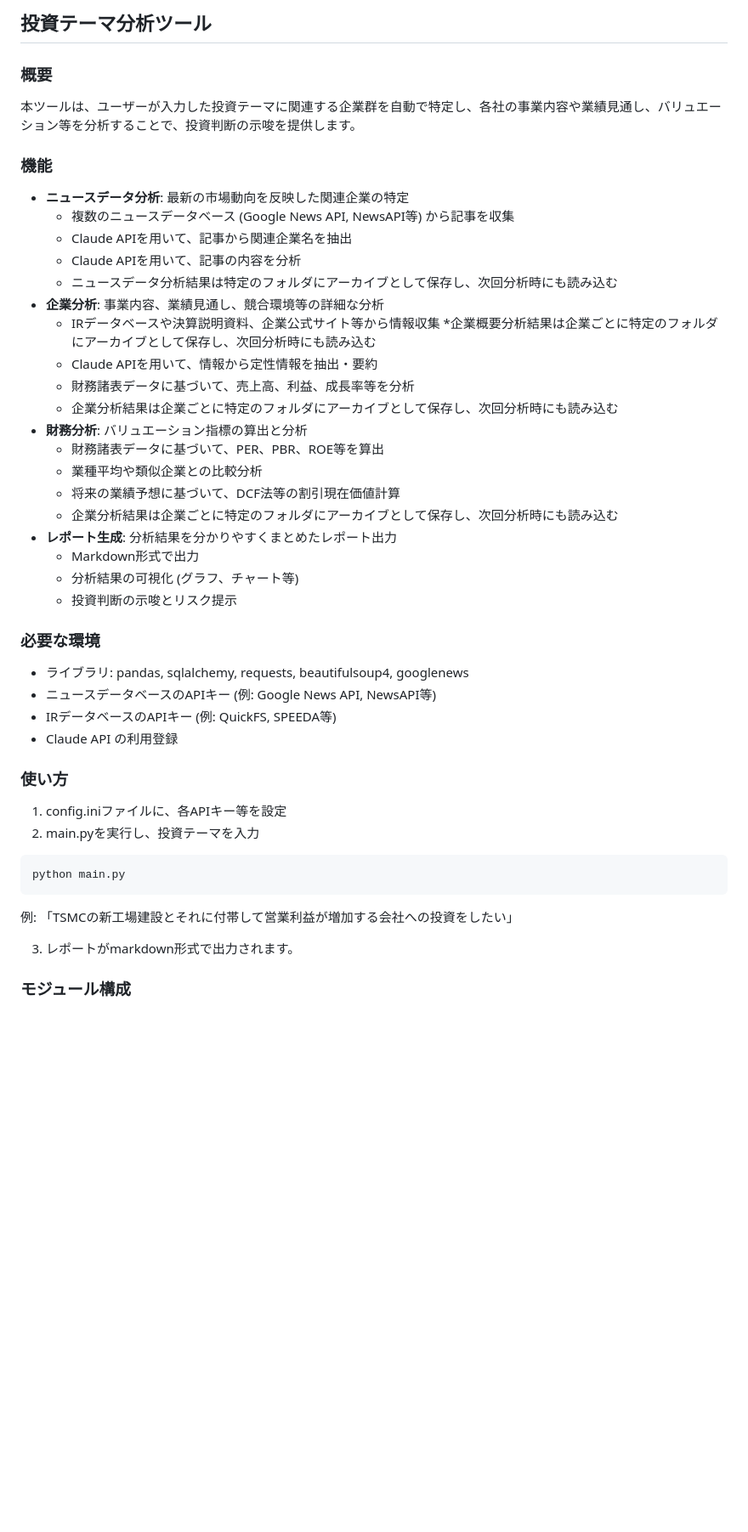
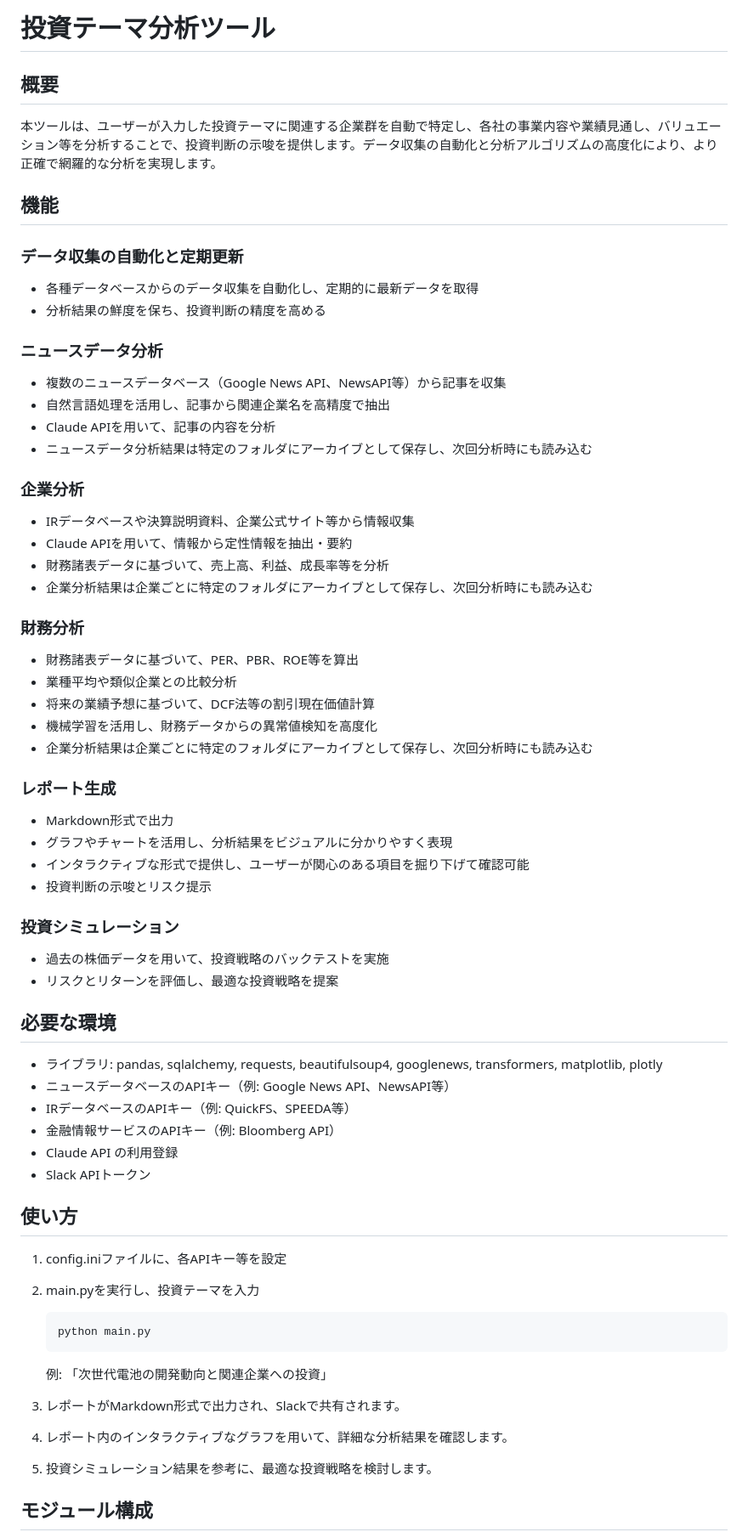
Before and after one commit to KAFKA2306/finAnalist, a Markdown page: README.md, the part around the change printed below. Shown: that part at 85% size. Rendered like a GitHub page; blank space fills up the shorter version.

````diff
--- a/README.md
+++ b/README.md
@@ -1,51 +1,73 @@
-## 投資テーマ分析ツール
+# 投資テーマ分析ツール
 
-### 概要
+## 概要
 
-本ツールは、ユーザーが入力した投資テーマに関連する企業群を自動で特定し、各社の事業内容や業績見通し、バリュエーション等を分析することで、投資判断の示唆を提供します。
+本ツールは、ユーザーが入力した投資テーマに関連する企業群を自動で特定し、各社の事業内容や業績見通し、バリュエーション等を分析することで、投資判断の示唆を提供します。データ収集の自動化と分析アルゴリズムの高度化により、より正確で網羅的な分析を実現します。
 
-### 機能
+## 機能
 
-* **ニュースデータ分析**: 最新の市場動向を反映した関連企業の特定
-    * 複数のニュースデータベース (Google News API, NewsAPI等) から記事を収集
-    * Claude APIを用いて、記事から関連企業名を抽出
-    * Claude APIを用いて、記事の内容を分析
-    * ニュースデータ分析結果は特定のフォルダにアーカイブとして保存し、次回分析時にも読み込む
-* **企業分析**: 事業内容、業績見通し、競合環境等の詳細な分析
-    * IRデータベースや決算説明資料、企業公式サイト等から情報収集
-    *企業概要分析結果は企業ごとに特定のフォルダにアーカイブとして保存し、次回分析時にも読み込む
-    * Claude APIを用いて、情報から定性情報を抽出・要約
-    * 財務諸表データに基づいて、売上高、利益、成長率等を分析
-    * 企業分析結果は企業ごとに特定のフォルダにアーカイブとして保存し、次回分析時にも読み込む
-* **財務分析**: バリュエーション指標の算出と分析
-    * 財務諸表データに基づいて、PER、PBR、ROE等を算出
-    * 業種平均や類似企業との比較分析
-    * 将来の業績予想に基づいて、DCF法等の割引現在価値計算
-    * 企業分析結果は企業ごとに特定のフォルダにアーカイブとして保存し、次回分析時にも読み込む
-* **レポート生成**: 分析結果を分かりやすくまとめたレポート出力
-    * Markdown形式で出力
-    * 分析結果の可視化 (グラフ、チャート等)
-    * 投資判断の示唆とリスク提示
+### データ収集の自動化と定期更新
 
-### 必要な環境
+- 各種データベースからのデータ収集を自動化し、定期的に最新データを取得
+- 分析結果の鮮度を保ち、投資判断の精度を高める
 
-* ライブラリ: pandas, sqlalchemy, requests, beautifulsoup4, googlenews
-* ニュースデータベースのAPIキー (例: Google News API, NewsAPI等)
-* IRデータベースのAPIキー (例: QuickFS, SPEEDA等)
-* Claude API の利用登録
+### ニュースデータ分析
 
-### 使い方
+- 複数のニュースデータベース（Google News API、NewsAPI等）から記事を収集
+- 自然言語処理を活用し、記事から関連企業名を高精度で抽出
+- Claude APIを用いて、記事の内容を分析
+- ニュースデータ分析結果は特定のフォルダにアーカイブとして保存し、次回分析時にも読み込む
+
+### 企業分析
+
+- IRデータベースや決算説明資料、企業公式サイト等から情報収集
+- Claude APIを用いて、情報から定性情報を抽出・要約
+- 財務諸表データに基づいて、売上高、利益、成長率等を分析
+- 企業分析結果は企業ごとに特定のフォルダにアーカイブとして保存し、次回分析時にも読み込む
+
+### 財務分析
+
+- 財務諸表データに基づいて、PER、PBR、ROE等を算出
+- 業種平均や類似企業との比較分析
+- 将来の業績予想に基づいて、DCF法等の割引現在価値計算
+- 機械学習を活用し、財務データからの異常値検知を高度化
+- 企業分析結果は企業ごとに特定のフォルダにアーカイブとして保存し、次回分析時にも読み込む
+
+### レポート生成
+
+- Markdown形式で出力
+- グラフやチャートを活用し、分析結果をビジュアルに分かりやすく表現
+- インタラクティブな形式で提供し、ユーザーが関心のある項目を掘り下げて確認可能
+- 投資判断の示唆とリスク提示
+
+### 投資シミュレーション
+
+- 過去の株価データを用いて、投資戦略のバックテストを実施
+- リスクとリターンを評価し、最適な投資戦略を提案
+
+## 必要な環境
+
+- ライブラリ: pandas, sqlalchemy, requests, beautifulsoup4, googlenews, transformers, matplotlib, plotly
+- ニュースデータベースのAPIキー（例: Google News API、NewsAPI等）
+- IRデータベースのAPIキー（例: QuickFS、SPEEDA等）
+- 金融情報サービスのAPIキー（例: Bloomberg API）
+- Claude API の利用登録
+- Slack APIトークン
+
+## 使い方
 
 1. config.iniファイルに、各APIキー等を設定
 2. main.pyを実行し、投資テーマを入力
 
-```python
-python main.py
-```
+   ```
+   python main.py
+   ```
 
-例: 「TSMCの新工場建設とそれに付帯して営業利益が増加する会社への投資をしたい」
+   例: 「次世代電池の開発動向と関連企業への投資」
 
-3. レポートがmarkdown形式で出力されます。
+3. レポートがMarkdown形式で出力され、Slackで共有されます。
+4. レポート内のインタラクティブなグラフを用いて、詳細な分析結果を確認します。
+5. 投資シミュレーション結果を参考に、最適な投資戦略を検討します。
 
-### モジュール構成
+## モジュール構成
 
````
Also changed, not shown: other parts of README.md (+29 -13 lines).
